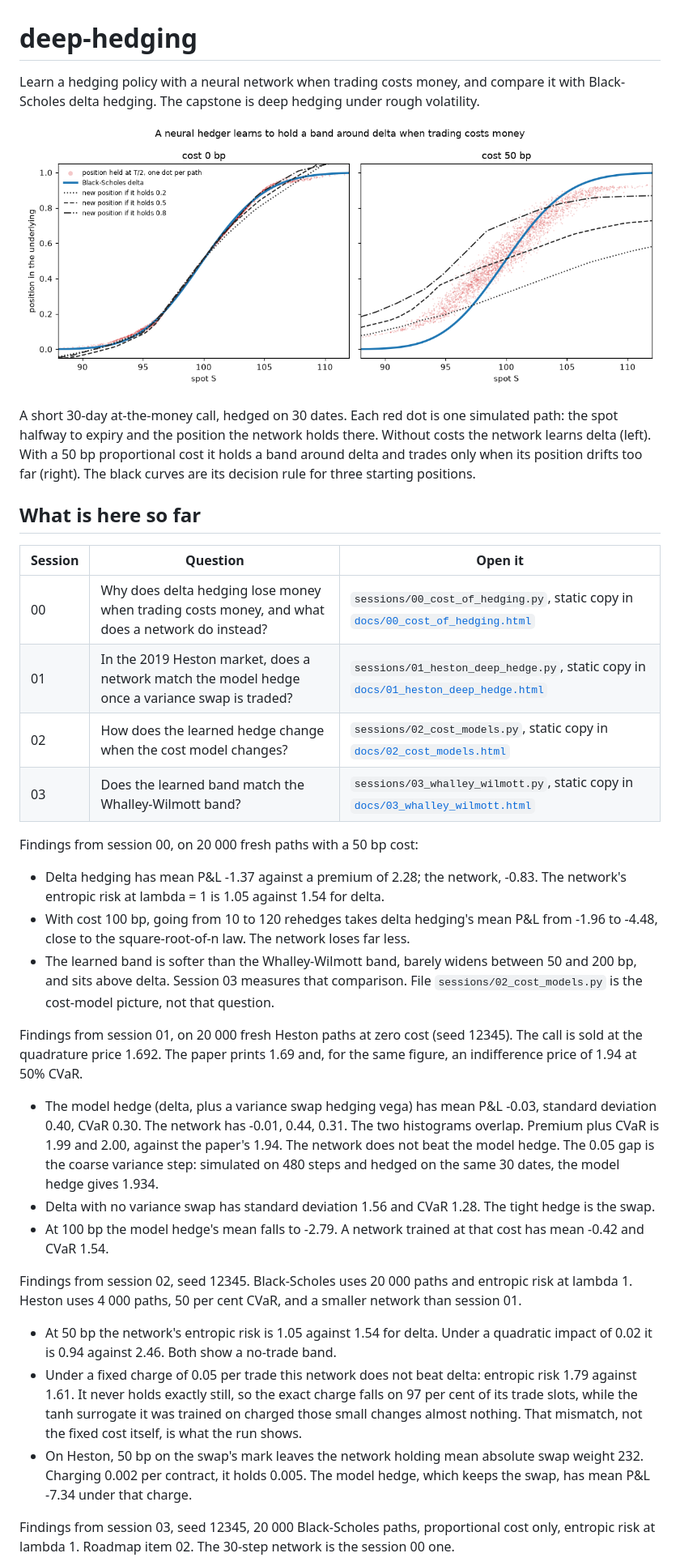
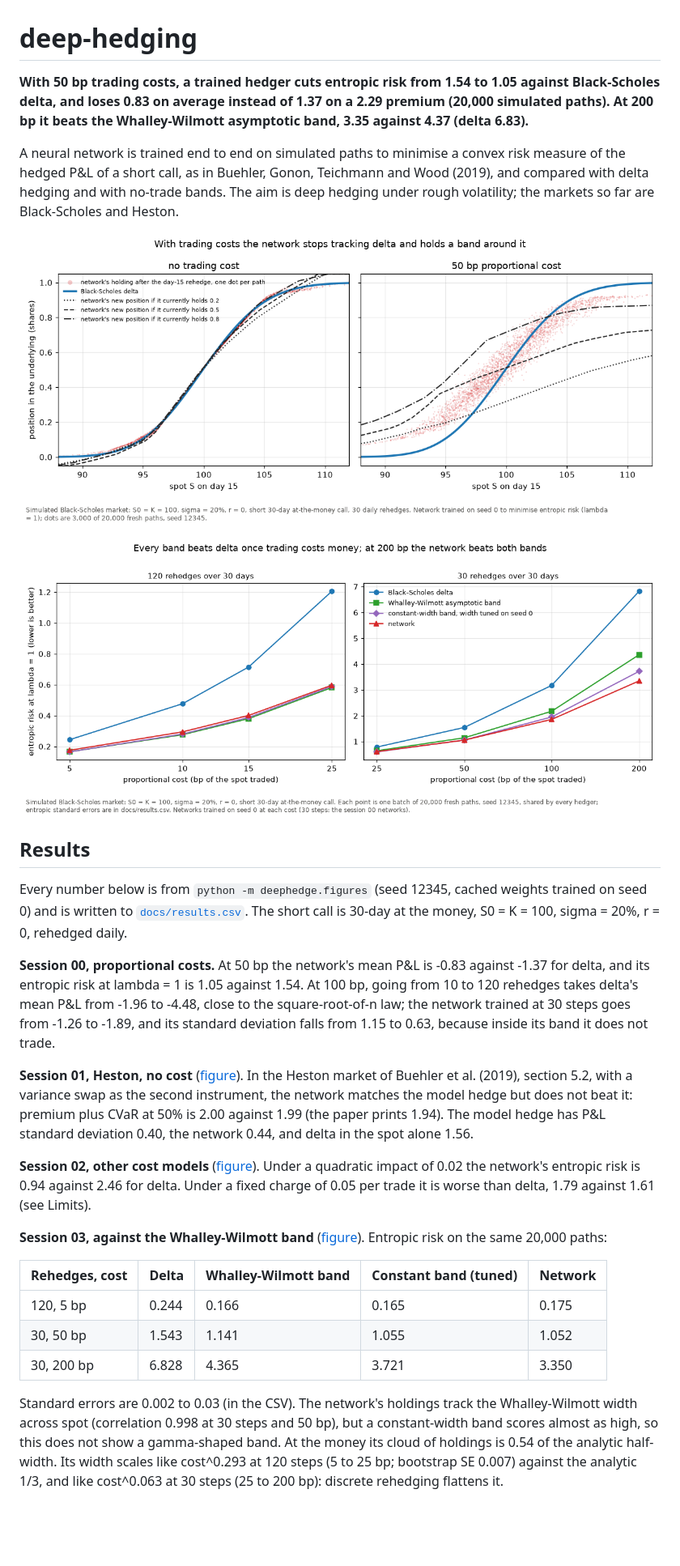
Before and after one commit to coreyjpritchard/deep-hedging, a Markdown page: README.md, the part around the change printed below. Shown: that part at 81% size. Drawn GitHub-style; pictures changed too: docs/00_no_trade_band.png, docs/03_risk_vs_cost.png (added); blank space fills up the shorter version.

```diff
--- a/README.md
+++ b/README.md
@@ -1,66 +1,54 @@
 # deep-hedging
 
-Learn a hedging policy with a neural network when trading costs money, and compare it
-with Black-Scholes delta hedging. The capstone is deep hedging under rough volatility.
+**With 50 bp trading costs, a trained hedger cuts entropic risk from 1.54 to 1.05 against
+Black-Scholes delta, and loses 0.83 on average instead of 1.37 on a 2.29 premium (20,000
+simulated paths). At 200 bp it beats the Whalley-Wilmott asymptotic band, 3.35 against
+4.37 (delta 6.83).**
 
-![Positions held halfway to expiry: on delta without costs, a band around it with costs](docs/00_no_trade_band.png)
+A neural network is trained end to end on simulated paths to minimise a convex risk
+measure of the hedged P&L of a short call, as in Buehler, Gonon, Teichmann and Wood (2019),
+and compared with delta hedging and with no-trade bands. The aim is deep hedging under
+rough volatility; the markets so far are Black-Scholes and Heston.
 
-A short 30-day at-the-money call, hedged on 30 dates. Each red dot is one simulated path:
-the spot halfway to expiry and the position the network holds there. Without costs the
-network learns delta (left). With a 50 bp proportional cost it holds a band around delta
-and trades only when its position drifts too far (right). The black curves are its
-decision rule for three starting positions.
+![Positions held at day 15: on delta without costs, a band around it with costs](docs/00_no_trade_band.png)
 
-## What is here so far
+![Entropic risk against proportional cost for delta, the two bands and the network](docs/03_risk_vs_cost.png)
 
-| Session | Question | Open it |
-|---|---|---|
-| 00 | Why does delta hedging lose money when trading costs money, and what does a network do instead? | `sessions/00_cost_of_hedging.py`, static copy in [`docs/00_cost_of_hedging.html`](docs/00_cost_of_hedging.html) |
-| 01 | In the 2019 Heston market, does a network match the model hedge once a variance swap is traded? | `sessions/01_heston_deep_hedge.py`, static copy in [`docs/01_heston_deep_hedge.html`](docs/01_heston_deep_hedge.html) |
-| 02 | How does the learned hedge change when the cost model changes? | `sessions/02_cost_models.py`, static copy in [`docs/02_cost_models.html`](docs/02_cost_models.html) |
-| 03 | Does the learned band match the Whalley-Wilmott band? | `sessions/03_whalley_wilmott.py`, static copy in [`docs/03_whalley_wilmott.html`](docs/03_whalley_wilmott.html) |
+## Results
 
-Findings from session 00, on 20 000 fresh paths with a 50 bp cost:
+Every number below is from `python -m deephedge.figures` (seed 12345, cached weights
+trained on seed 0) and is written to [`docs/results.csv`](docs/results.csv). The short
+call is 30-day at the money, S0 = K = 100, sigma = 20%, r = 0, rehedged daily.
 
-- Delta hedging has mean P&L -1.37 against a premium of 2.28; the network, -0.83. The
-  network's entropic risk at lambda = 1 is 1.05 against 1.54 for delta.
-- With cost 100 bp, going from 10 to 120 rehedges takes delta hedging's mean P&L from
-  -1.96 to -4.48, close to the square-root-of-n law. The network loses far less.
-- The learned band is softer than the Whalley-Wilmott band, barely widens between 50
-  and 200 bp, and sits above delta. Session 03 measures that comparison.
-  File `sessions/02_cost_models.py` is the cost-model picture, not that question.
+**Session 00, proportional costs.** At 50 bp the network's mean P&L is -0.83 against
+-1.37 for delta, and its entropic risk at lambda = 1 is 1.05 against 1.54. At 100 bp,
+going from 10 to 120 rehedges takes delta's mean P&L from -1.96 to -4.48, close to the
+square-root-of-n law; the network trained at 30 steps goes from -1.26 to -1.89, and its
+standard deviation falls from 1.15 to 0.63, because inside its band it does not trade.
 
-Findings from session 01, on 20 000 fresh Heston paths at zero cost (seed 12345). The
-call is sold at the quadrature price 1.692. The paper prints 1.69 and, for the same
-figure, an indifference price of 1.94 at 50% CVaR.
+**Session 01, Heston, no cost** ([figure](docs/01_heston_pnl.png)). In the Heston market
+of Buehler et al. (2019), section 5.2, with a variance swap as the second instrument, the
+network matches the model hedge but does not beat it: premium plus CVaR at 50% is 2.00
+against 1.99 (the paper prints 1.94). The model hedge has P&L standard deviation 0.40,
+the network 0.44, and delta in the spot alone 1.56.
 
-- The model hedge (delta, plus a variance swap hedging vega) has mean P&L -0.03,
-  standard deviation 0.40, CVaR 0.30. The network has -0.01, 0.44, 0.31. The two
-  histograms overlap. Premium plus CVaR is 1.99 and 2.00, against the paper's 1.94.
-  The network does not beat the model hedge. The 0.05 gap is the coarse variance
-  step: simulated on 480 steps and hedged on the same 30 dates, the model hedge gives
-  1.934.
-- Delta with no variance swap has standard deviation 1.56 and CVaR 1.28. The tight
-  hedge is the swap.
-- At 100 bp the model hedge's mean falls to -2.79. A network trained at that cost
-  has mean -0.42 and CVaR 1.54.
+**Session 02, other cost models** ([figure](docs/02_cost_models.png)). Under a quadratic
+impact of 0.02 the network's entropic risk is 0.94 against 2.46 for delta. Under a fixed
+charge of 0.05 per trade it is worse than delta, 1.79 against 1.61 (see Limits).
 
-Findings from session 02, seed 12345. Black-Scholes uses 20 000 paths and entropic
-risk at lambda 1. Heston uses 4 000 paths, 50 per cent CVaR, and a smaller network
-than session 01.
+**Session 03, against the Whalley-Wilmott band** ([figure](docs/03_risk_vs_cost.png)).
+Entropic risk on the same 20,000 paths:
 
-- At 50 bp the network's entropic risk is 1.05 against 1.54 for delta. Under a
-  quadratic impact of 0.02 it is 0.94 against 2.46. Both show a no-trade band.
-- Under a fixed charge of 0.05 per trade this network does not beat delta: entropic
-  risk 1.79 against 1.61. It never holds exactly still, so the exact charge falls
-  on 97 per cent of its trade slots, while the tanh surrogate it was trained on
-  charged those small changes almost nothing. That mismatch, not the fixed cost
-  itself, is what the run shows.
-- On Heston, 50 bp on the swap's mark leaves the network holding mean absolute
-  swap weight 232. Charging 0.002 per contract, it holds 0.005. The model hedge,
-  which keeps the swap, has mean P&L -7.34 under that charge.
+| Rehedges, cost | Delta | Whalley-Wilmott band | Constant band (tuned) | Network |
+|---|---|---|---|---|
+| 120, 5 bp | 0.244 | 0.166 | 0.165 | 0.175 |
+| 30, 50 bp | 1.543 | 1.141 | 1.055 | 1.052 |
+| 30, 200 bp | 6.828 | 4.365 | 3.721 | 3.350 |
 
-Findings from session 03, seed 12345, 20 000 Black-Scholes paths, proportional
-cost only, entropic risk at lambda 1. Roadmap item 02. The 30-step network is
-the session 00 one.
+Standard errors are 0.002 to 0.03 (in the CSV). The network's holdings track the
+Whalley-Wilmott width across spot (correlation 0.998 at 30 steps and 50 bp), but a
+constant-width band scores almost as high, so this does not show a gamma-shaped band.
+At the money its cloud of holdings is 0.54 of the analytic half-width. Its width scales
+like cost^0.293 at 120 steps (5 to 25 bp; bootstrap SE 0.007) against the analytic 1/3,
+and like cost^0.063 at 30 steps (25 to 200 bp): discrete rehedging flattens it.
 
```
Also changed, not shown: other parts of README.md (+42 -79 lines), LOG.md (+12 -0 lines), docs/01_heston_pnl.png (added), docs/02_cost_models.png (added), 6 other files.
